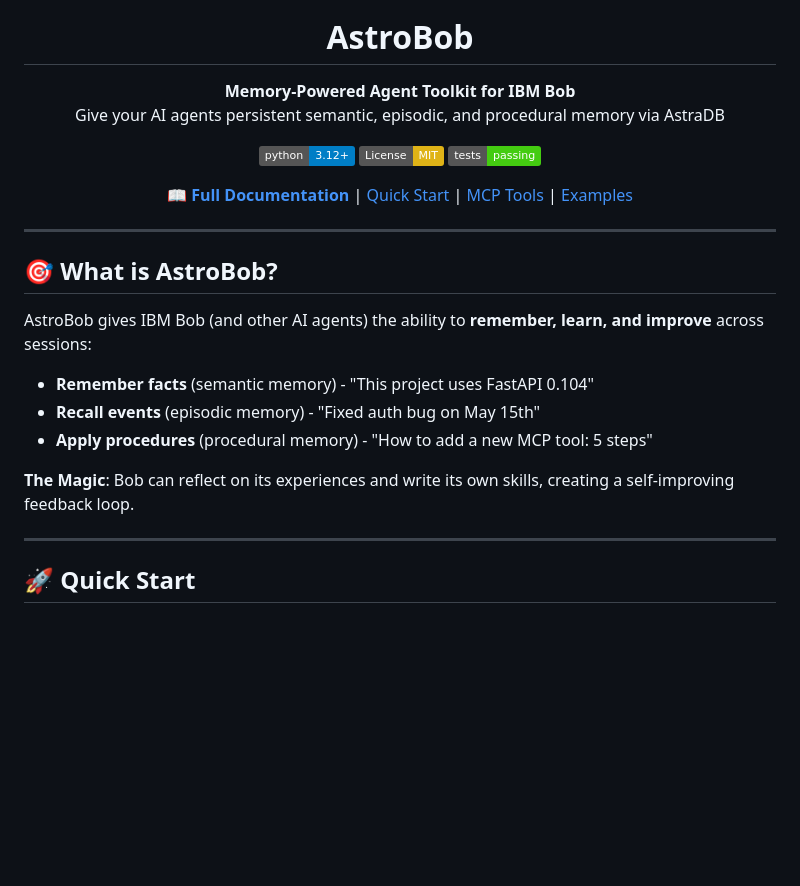
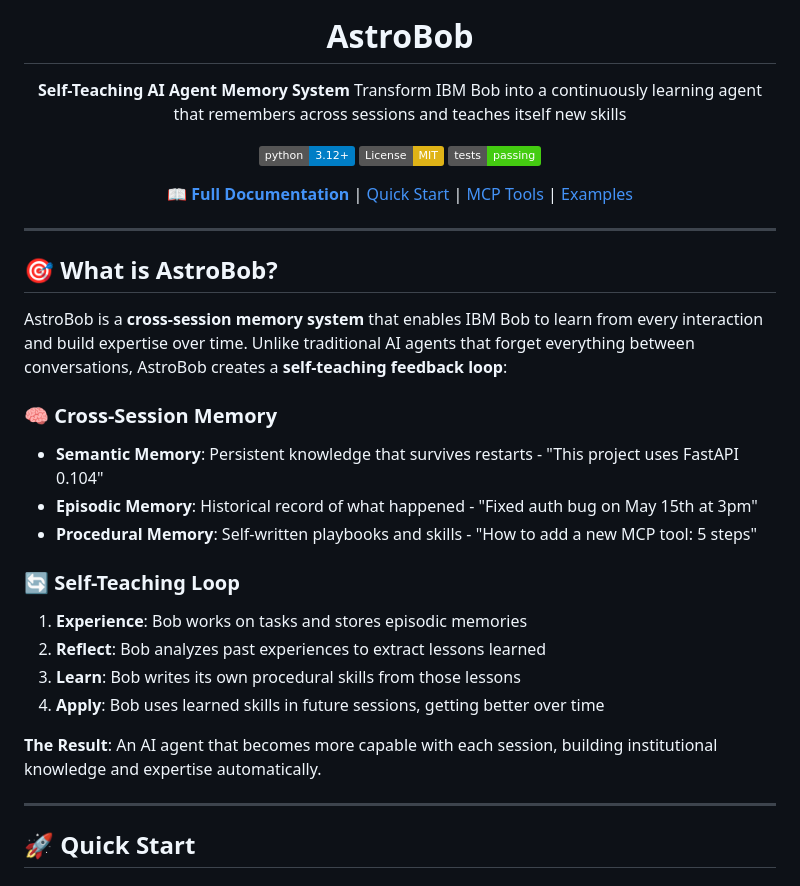
Before and after one commit to aboivz/astrobob, a Markdown page: README.md, the part around the change. Drawn GitHub-style; badges without logos; blank space fills up the shorter version.

Commit message:
docs: emphasize self-teaching and cross-session memory capabilities

```diff
--- a/README.md
+++ b/README.md
@@ -4,8 +4,8 @@
 
 # AstroBob
 
-**Memory-Powered Agent Toolkit for IBM Bob**
-Give your AI agents persistent semantic, episodic, and procedural memory via AstraDB
+**Self-Teaching AI Agent Memory System**
+Transform IBM Bob into a continuously learning agent that remembers across sessions and teaches itself new skills
 
 [![Python 3.12+](https://img.shields.io/badge/python-3.12+-blue.svg)](https://www.python.org/downloads/)
 [![License: MIT](https://img.shields.io/badge/License-MIT-yellow.svg)](https://opensource.org/licenses/MIT)
@@ -19,13 +19,20 @@ Give your AI agents persistent semantic, episodic, and procedural memory via Ast
 
 ## 🎯 What is AstroBob?
 
-AstroBob gives IBM Bob (and other AI agents) the ability to **remember, learn, and improve** across sessions:
+AstroBob is a **cross-session memory system** that enables IBM Bob to learn from every interaction and build expertise over time. Unlike traditional AI agents that forget everything between conversations, AstroBob creates a **self-teaching feedback loop**:
 
-- **Remember facts** (semantic memory) - "This project uses FastAPI 0.104"
-- **Recall events** (episodic memory) - "Fixed auth bug on May 15th"
-- **Apply procedures** (procedural memory) - "How to add a new MCP tool: 5 steps"
+### 🧠 Cross-Session Memory
+- **Semantic Memory**: Persistent knowledge that survives restarts - "This project uses FastAPI 0.104"
+- **Episodic Memory**: Historical record of what happened - "Fixed auth bug on May 15th at 3pm"
+- **Procedural Memory**: Self-written playbooks and skills - "How to add a new MCP tool: 5 steps"
 
-**The Magic**: Bob can reflect on its experiences and write its own skills, creating a self-improving feedback loop.
+### 🔄 Self-Teaching Loop
+1. **Experience**: Bob works on tasks and stores episodic memories
+2. **Reflect**: Bob analyzes past experiences to extract lessons learned
+3. **Learn**: Bob writes its own procedural skills from those lessons
+4. **Apply**: Bob uses learned skills in future sessions, getting better over time
+
+**The Result**: An AI agent that becomes more capable with each session, building institutional knowledge and expertise automatically.
 
 ---
 
```
